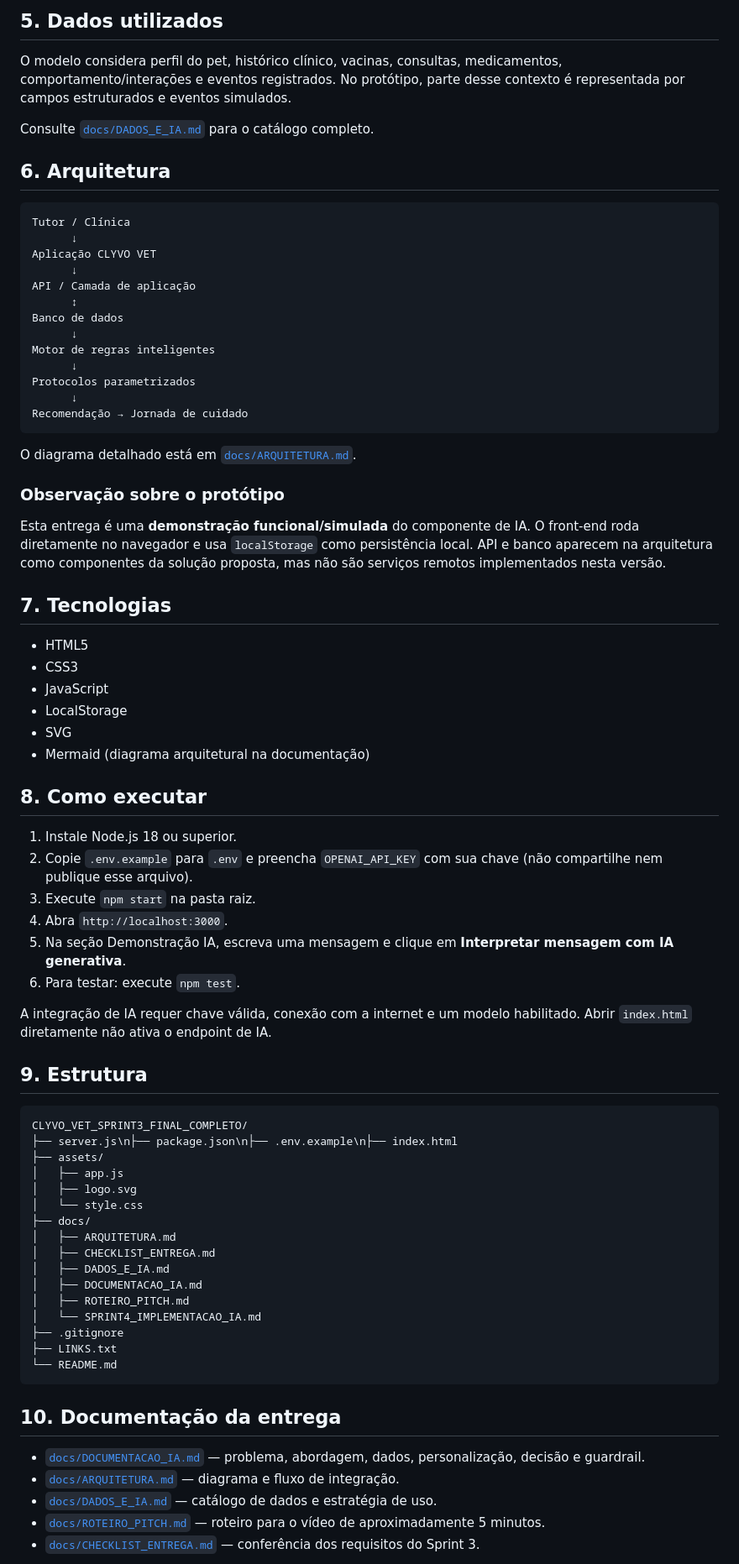
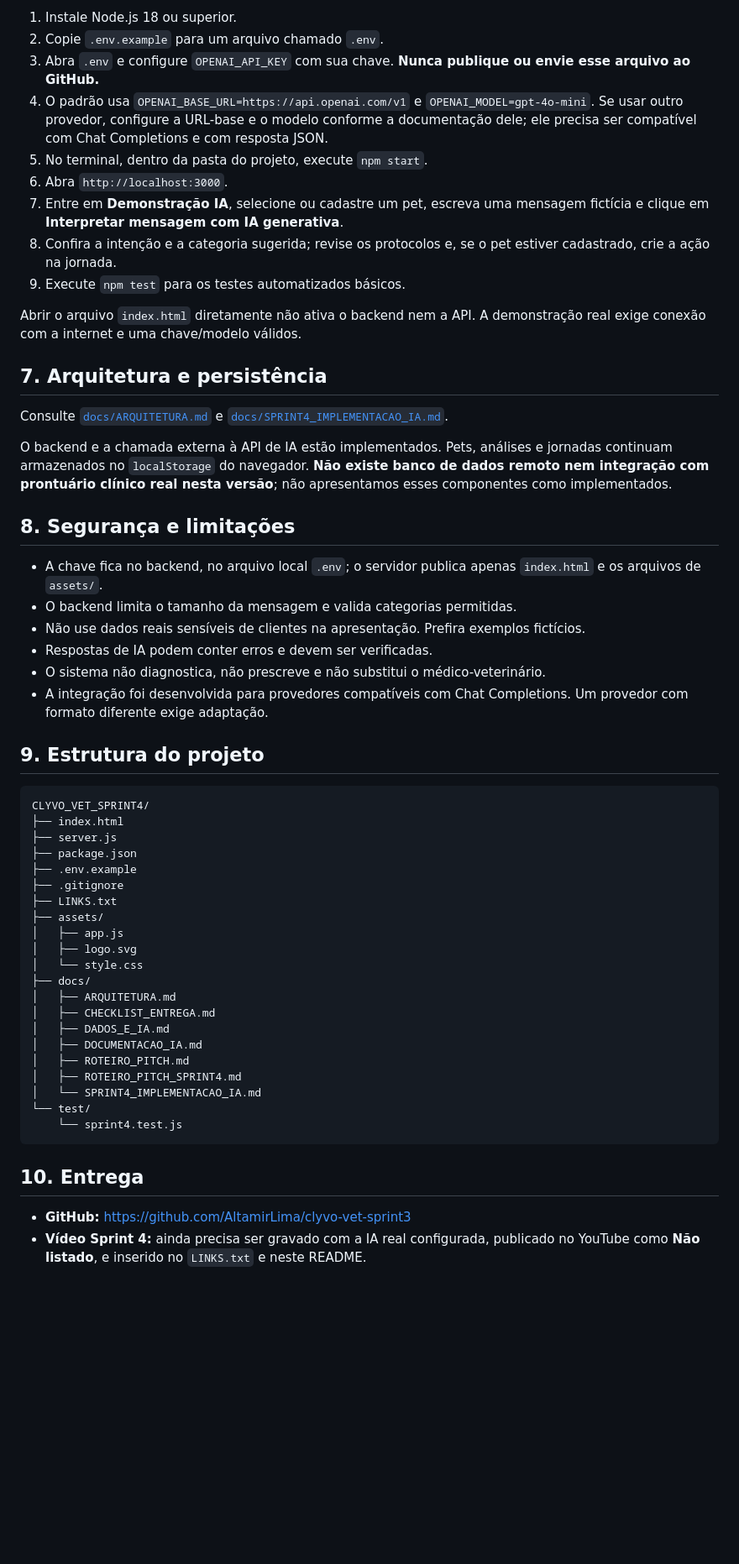
Before and after one commit to AltamirLima/clyvo-vet-sprint3, a Markdown page: README.md, the part around one of its changes. Shown at 84% size. GitHub-like rendering; blank space fills up the shorter version.

Commit message:
Revisar README para refletir implementação real da Sprint 4

````diff
--- a/README.md
+++ b/README.md
@@ -72,59 +53,41 @@ A documentação completa está em [`docs/DOCUMENTACAO_IA.md`](docs/DOCUMENTACAO
 
-## 5. Dados utilizados
+1. Instale Node.js 18 ou superior.
+2. Copie `.env.example` para um arquivo chamado `.env`.
+3. Abra `.env` e configure `OPENAI_API_KEY` com sua chave. **Nunca publique ou envie esse arquivo ao GitHub.**
+4. O padrão usa `OPENAI_BASE_URL=https://api.openai.com/v1` e `OPENAI_MODEL=gpt-4o-mini`. Se usar outro provedor, configure a URL-base e o modelo conforme a documentação dele; ele precisa ser compatível com Chat Completions e com resposta JSON.
+5. No terminal, dentro da pasta do projeto, execute `npm start`.
+6. Abra `http://localhost:3000`.
+7. Entre em **Demonstração IA**, selecione ou cadastre um pet, escreva uma mensagem fictícia e clique em **Interpretar mensagem com IA generativa**.
+8. Confira a intenção e a categoria sugerida; revise os protocolos e, se o pet estiver cadastrado, crie a ação na jornada.
+9. Execute `npm test` para os testes automatizados básicos.
 
-O modelo considera perfil do pet, histórico clínico, vacinas, consultas, medicamentos, comportamento/interações e eventos registrados. No protótipo, parte desse contexto é representada por campos estruturados e eventos simulados.
+Abrir o arquivo `index.html` diretamente não ativa o backend nem a API. A demonstração real exige conexão com a internet e uma chave/modelo válidos.
 
-Consulte [`docs/DADOS_E_IA.md`](docs/DADOS_E_IA.md) para o catálogo completo.
+## 7. Arquitetura e persistência
 
-## 6. Arquitetura
+Consulte [`docs/ARQUITETURA.md`](docs/ARQUITETURA.md) e [`docs/SPRINT4_IMPLEMENTACAO_IA.md`](docs/SPRINT4_IMPLEMENTACAO_IA.md).
+
+O backend e a chamada externa à API de IA estão implementados. Pets, análises e jornadas continuam armazenados no `localStorage` do navegador. **Não existe banco de dados remoto nem integração com prontuário clínico real nesta versão**; não apresentamos esses componentes como implementados.
+
+## 8. Segurança e limitações
+
+- A chave fica no backend, no arquivo local `.env`; o servidor publica apenas `index.html` e os arquivos de `assets/`.
+- O backend limita o tamanho da mensagem e valida categorias permitidas.
+- Não use dados reais sensíveis de clientes na apresentação. Prefira exemplos fictícios.
+- Respostas de IA podem conter erros e devem ser verificadas.
+- O sistema não diagnostica, não prescreve e não substitui o médico-veterinário.
+- A integração foi desenvolvida para provedores compatíveis com Chat Completions. Um provedor com formato diferente exige adaptação.
+
+## 9. Estrutura do projeto
 
 ```text
-Tutor / Clínica
-      ↓
-Aplicação CLYVO VET
-      ↓
-API / Camada de aplicação
-      ↕
-Banco de dados
-      ↓
-Motor de regras inteligentes
-      ↓
-Protocolos parametrizados
-      ↓
-Recomendação → Jornada de cuidado
-```
-
-O diagrama detalhado está em [`docs/ARQUITETURA.md`](docs/ARQUITETURA.md).
-
-### Observação sobre o protótipo
-
-Esta entrega é uma **demonstração funcional/simulada** do componente de IA. O front-end roda diretamente no navegador e usa `localStorage` como persistência local. API e banco aparecem na arquitetura como componentes da solução proposta, mas não são serviços remotos implementados nesta versão.
-
-## 7. Tecnologias
-
-- HTML5
-- CSS3
-- JavaScript
-- LocalStorage
-- SVG
-- Mermaid (diagrama arquitetural na documentação)
-
-## 8. Como executar
-
-1. Instale Node.js 18 ou superior.
-2. Copie `.env.example` para `.env` e preencha `OPENAI_API_KEY` com sua chave (não compartilhe nem publique esse arquivo).
-3. Execute `npm start` na pasta raiz.
-4. Abra `http://localhost:3000`.
-5. Na seção Demonstração IA, escreva uma mensagem e clique em **Interpretar mensagem com IA generativa**.
-6. Para testar: execute `npm test`.
-
-A integração de IA requer chave válida, conexão com a internet e um modelo habilitado. Abrir `index.html` diretamente não ativa o endpoint de IA.
-
-## 9. Estrutura
-
-```text
-CLYVO_VET_SPRINT3_FINAL_COMPLETO/
-├── server.js\n├── package.json\n├── .env.example\n├── index.html
+CLYVO_VET_SPRINT4/
+├── index.html
+├── server.js
+├── package.json
+├── .env.example
+├── .gitignore
+├── LINKS.txt
 ├── assets/
 │   ├── app.js
 │   ├── logo.svg
@@ -135,17 +98,14 @@ CLYVO_VET_SPRINT3_FINAL_COMPLETO/
 │   ├── DADOS_E_IA.md
 │   ├── DOCUMENTACAO_IA.md
 │   ├── ROTEIRO_PITCH.md
+│   ├── ROTEIRO_PITCH_SPRINT4.md
 │   └── SPRINT4_IMPLEMENTACAO_IA.md
-├── .gitignore
-├── LINKS.txt
-└── README.md
+└── test/
+    └── sprint4.test.js
 ```
 
-## 10. Documentação da entrega
+## 10. Entrega
 
-- [`docs/DOCUMENTACAO_IA.md`](docs/DOCUMENTACAO_IA.md) — problema, abordagem, dados, personalização, decisão e guardrail.
-- [`docs/ARQUITETURA.md`](docs/ARQUITETURA.md) — diagrama e fluxo de integração.
-- [`docs/DADOS_E_IA.md`](docs/DADOS_E_IA.md) — catálogo de dados e estratégia de uso.
-- [`docs/ROTEIRO_PITCH.md`](docs/ROTEIRO_PITCH.md) — roteiro para o vídeo de aproximadamente 5 minutos.
-- [`docs/CHECKLIST_ENTREGA.md`](docs/CHECKLIST_ENTREGA.md) — conferência dos requisitos do Sprint 3.
+- **GitHub:** https://github.com/AltamirLima/clyvo-vet-sprint3
+- **Vídeo Sprint 4:** ainda precisa ser gravado com a IA real configurada, publicado no YouTube como **Não listado**, e inserido no `LINKS.txt` e neste README.
 
````
Also changed, not shown: other parts of README.md (+29 -65 lines).
